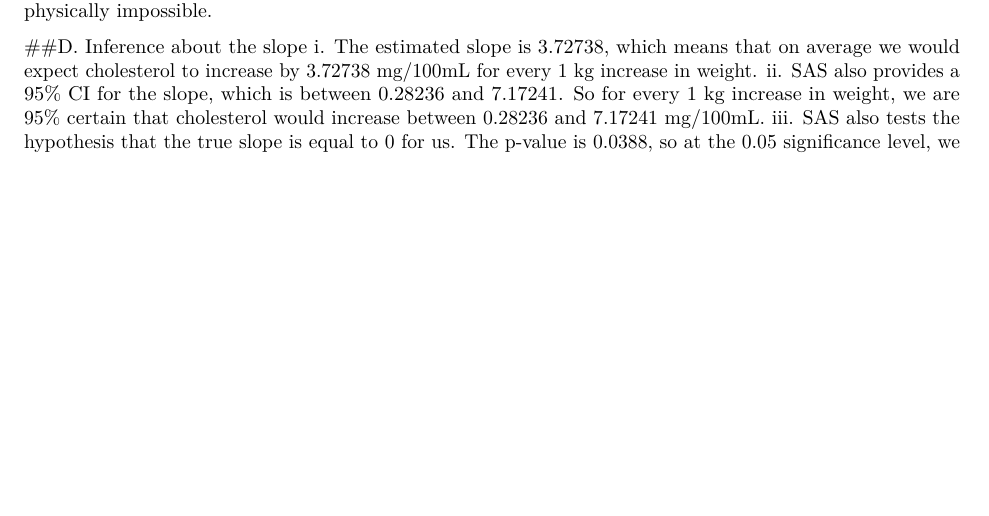
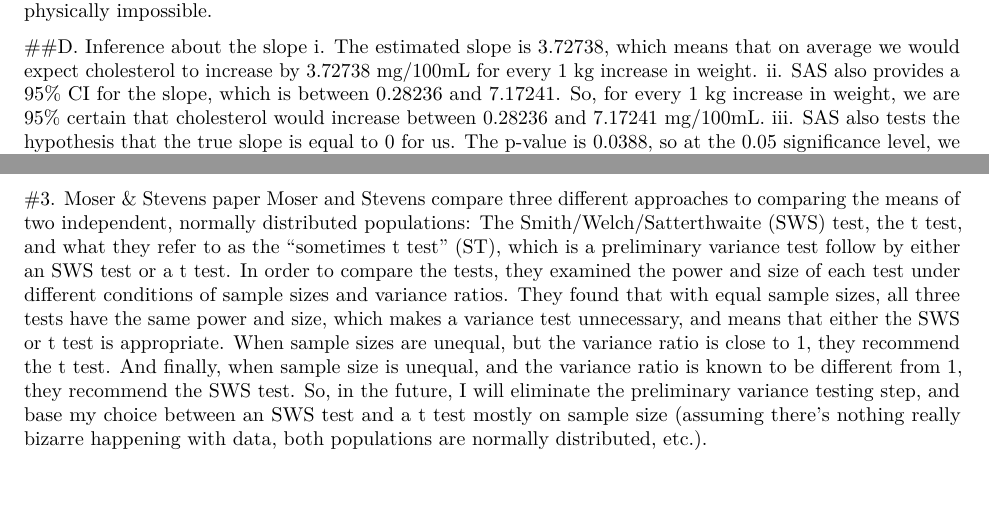
Before and after one commit to timothyvigers/School, an R Markdown document (Biostatistical Methods 1/Methods HW8.Rmd): part of page 2 of 2 before the commit and two parts of pages 2 and 3 of 3 after it, the two joined at a grey line, cut so that both start at the same text, the shorter picture padded with empty space. Rendered offline with R 4.5, knitr and Pandoc, then LaTeX, with nearby package versions.

Commit message:
Update Biostatistical Methods 1/Methods HW8.Rmd
finished

```diff
--- a/Biostatistical Methods 1/Methods HW8.Rmd
+++ b/Biostatistical Methods 1/Methods HW8.Rmd
@@ -93,7 +93,7 @@ iv. It doesn't make sense to look at this intercept particularly closely, since
 
 ##D. Inference about the slope
 i. The estimated slope is 3.72738, which means that on average we would expect cholesterol to increase by 3.72738 mg/100mL for every 1 kg increase in weight.
-ii. SAS also provides a 95% CI for the slope, which is between 0.28236 and 7.17241. So for every 1 kg increase in weight, we are 95% certain that cholesterol would increase between 0.28236 and 7.17241 mg/100mL.
+ii. SAS also provides a 95% CI for the slope, which is between 0.28236 and 7.17241. So, for every 1 kg increase in weight, we are 95% certain that cholesterol would increase between 0.28236 and 7.17241 mg/100mL.
 iii. SAS also tests the hypothesis that the true slope is equal to 0 for us. The p-value is 0.0388, so at the 0.05 significance level, we can reject the null hypothesis that the true slope is 0. This indicates a real relationship between weight and cholesterol.
 
 ##E. Effect summary
@@ -101,3 +101,6 @@ There is a significant increase in cholesterol as weight increases (p < 0.05). O
 
 ##F. Scatterplot (included in PROC REG)
 \pagebreak
+
+#3. Moser & Stevens paper
+Moser and Stevens compare three different approaches to comparing the means of two independent, normally distributed populations: The Smith/Welch/Satterthwaite (SWS) test, the t test, and what they refer to as the "sometimes t test" (ST), which is a preliminary variance test follow by either an SWS test or a t test. In order to compare the tests, they examined the power and size of each test under different conditions of sample sizes and variance ratios. They found that with equal sample sizes, all three tests have the same power and size, which makes a variance test unnecessary, and means that either the SWS or t test is appropriate. When sample sizes are unequal, but the variance ratio is close to 1, they recommend the t test. And finally, when sample size is unequal, and the variance ratio is known to be different from 1, they recommend the SWS test. So, in the future, I will eliminate the preliminary variance testing step, and base my choice between an SWS test and a t test mostly on sample size (assuming there's nothing really bizarre happening with data, both populations are normally distributed, etc.).
```
